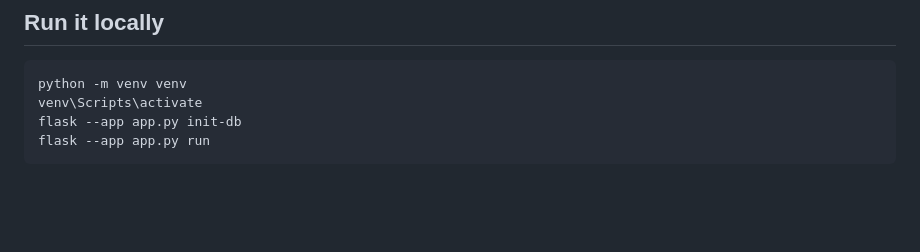
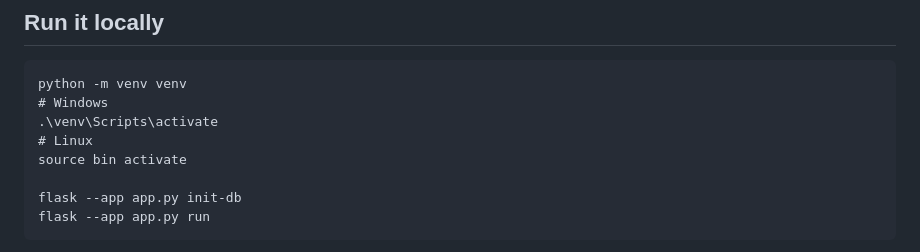
Before and after one commit to MJensen03/pushin-pizza, a Markdown page: README.md, the part around the change. Rendered like a GitHub page; blank space fills up the shorter version.

Commit message:
Corrected typo. Added linux activate command

````diff
--- a/README.md
+++ b/README.md
@@ -8,7 +8,11 @@ and payment happens at pickup. Flask + SQLite.
 
 ```
 python -m venv venv
-venv\Scripts\activate
+# Windows
+.\venv\Scripts\activate
+# Linux
+source bin activate
+
 flask --app app.py init-db
 flask --app app.py run
 ```
````
